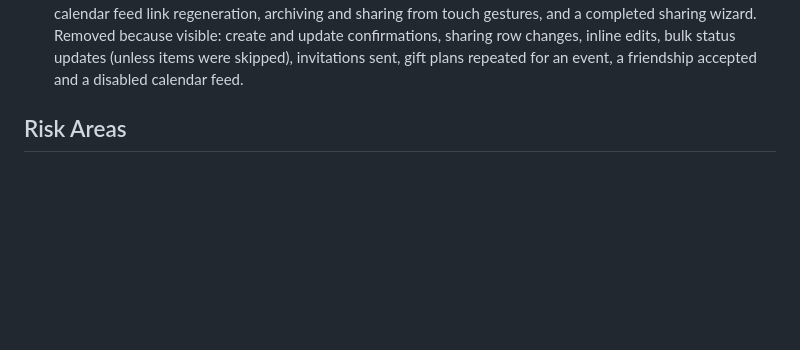
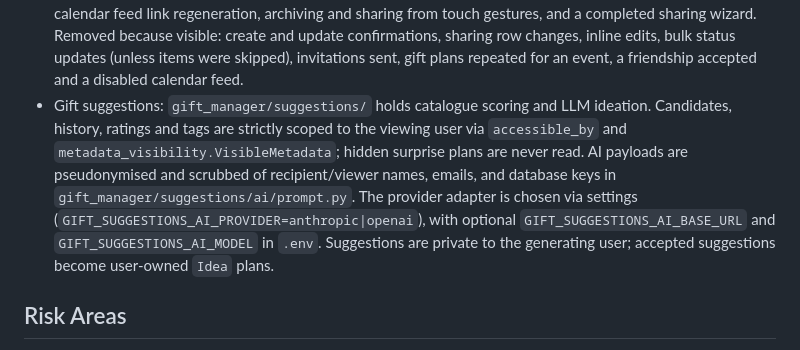
Before and after one commit to adrien-berchet/gift-manager, a Markdown page: docs/ai/architecture.md, the part around the change. Drawn GitHub-style; blank space fills up the shorter version.

```diff
--- a/docs/ai/architecture.md
+++ b/docs/ai/architecture.md
@@ -70,6 +70,14 @@
   Removed because visible: create and update confirmations, sharing row changes, inline edits,
   bulk status updates (unless items were skipped), invitations sent, gift plans repeated for an
   event, a friendship accepted and a disabled calendar feed.
+- Gift suggestions: `gift_manager/suggestions/` holds catalogue scoring and LLM ideation.
+  Candidates, history, ratings and tags are strictly scoped to the viewing user via `accessible_by`
+  and `metadata_visibility.VisibleMetadata`; hidden surprise plans are never read. AI payloads are
+  pseudonymised and scrubbed of recipient/viewer names, emails, and database keys in
+  `gift_manager/suggestions/ai/prompt.py`. The provider adapter is chosen via settings
+  (`GIFT_SUGGESTIONS_AI_PROVIDER=anthropic|openai`), with optional `GIFT_SUGGESTIONS_AI_BASE_URL`
+  and `GIFT_SUGGESTIONS_AI_MODEL` in `.env`. Suggestions are private to the generating user;
+  accepted suggestions become user-owned `Idea` plans.
 
 ## Risk Areas
 
```
Also changed, not shown: docs/ideas/README.md (+1 -1 lines), 2 other files.
